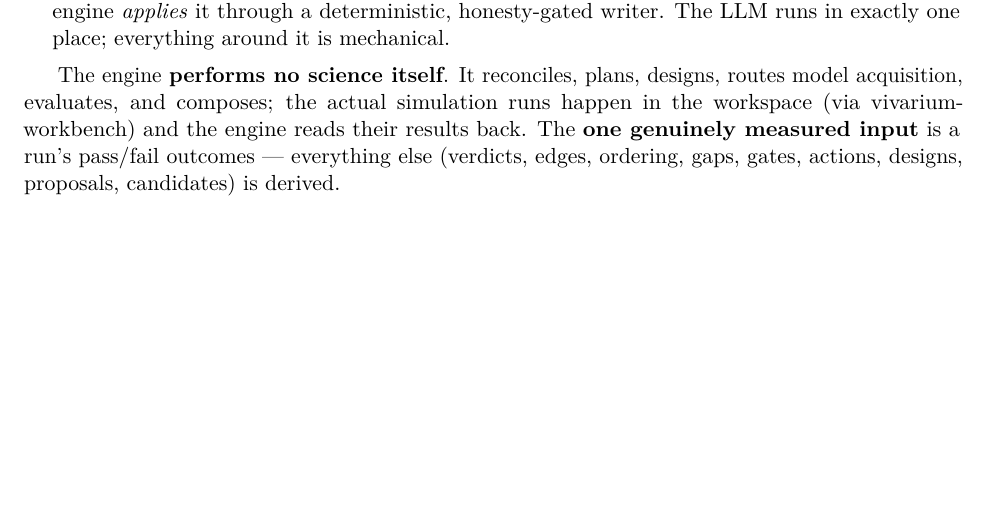
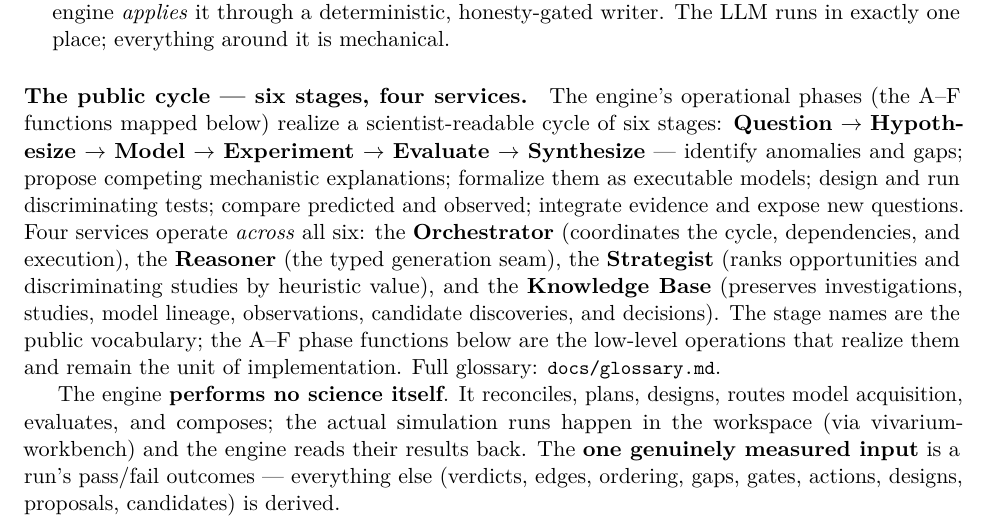
Before and after one commit to vivarium-collective/discovery-engine, a LaTeX document (docs/discovery-engine-cycle-map.tex): part of page 2 of 19, cut so that both start at the same text, the shorter picture padded with empty space. Compiled offline with pdfLaTeX.

Commit message:
docs(map): six-stage vocabulary in the PDF map + roadmap pointer (phase 1 finish) (#146)
* docs(map): add the six-stage public vocabulary to the PDF map + roadmap pointer

Completes Phase 1's figure/prose relabel. The PDF cycle map now carries the
public six-stage cycle (Question -> Hypothesize -> Model -> Experiment ->
Evaluate -> Synthesize) and the four services (Orchestrator, Reasoner,
Strategist, Knowledge Base) on the title page and in the overview, mapped to the
A-F phase functions which remain the unit of implementation. Recompiled the PDF.
roadmap.md gains a glossary pointer (its eight-stage framing vs the six public
stages is flagged for a later editorial reconciliation).

* docs(roadmap): reconcile the eight-stage roadmap with the six public stages

Replaces the 'pending editorial decision' note with the definitive mapping: the
eight roadmap stages are the finer implementation decomposition of the six public
stages (figure critique is a cross-cutting operational capability, not a seventh
public stage).

```diff
--- a/docs/discovery-engine-cycle-map.tex
+++ b/docs/discovery-engine-cycle-map.tex
@@ -90,6 +92,20 @@ needed it \emph{emits} a typed \code{GenerationRequest}, an external filler retu
 \code{GenerationResult}, and the engine \emph{applies} it through a deterministic, honesty-gated
 writer. The LLM runs in exactly one place; everything around it is mechanical.
 \end{itemize}
+
+\paragraph{The public cycle --- six stages, four services.} The engine's operational phases
+(the A--F functions mapped below) realize a scientist-readable cycle of six stages:
+\textbf{Question} $\rightarrow$ \textbf{Hypothesize} $\rightarrow$ \textbf{Model} $\rightarrow$
+\textbf{Experiment} $\rightarrow$ \textbf{Evaluate} $\rightarrow$ \textbf{Synthesize} ---
+identify anomalies and gaps; propose competing mechanistic explanations; formalize them as
+executable models; design and run discriminating tests; compare predicted and observed; integrate
+evidence and expose new questions. Four services operate \emph{across} all six: the
+\textbf{Orchestrator} (coordinates the cycle, dependencies, and execution), the \textbf{Reasoner}
+(the typed generation seam), the \textbf{Strategist} (ranks opportunities and discriminating
+studies by heuristic value), and the \textbf{Knowledge Base} (preserves investigations, studies,
+model lineage, observations, candidate discoveries, and decisions). The stage names are the public
+vocabulary; the A--F phase functions below are the low-level operations that realize them and remain
+the unit of implementation. Full glossary: \code{docs/glossary.md}.
 
 The engine \textbf{performs no science itself}. It reconciles, plans, designs, routes model
 acquisition, evaluates, and composes; the actual simulation runs happen in the workspace
```
Also changed, not shown: docs/roadmap.md (+14 -0 lines), docs/discovery-engine-cycle-map.pdf, docs/discovery-engine-cycle-map.tex (2 more changed lines).
